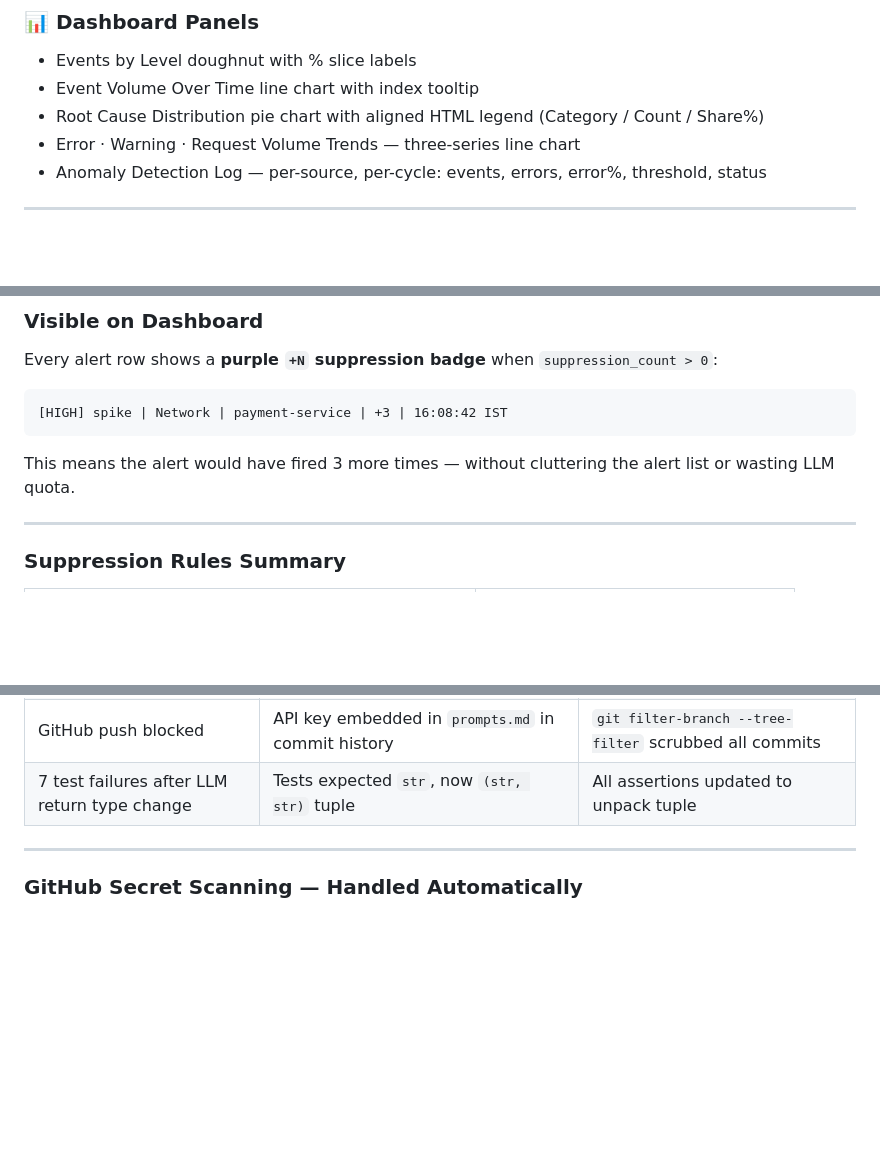
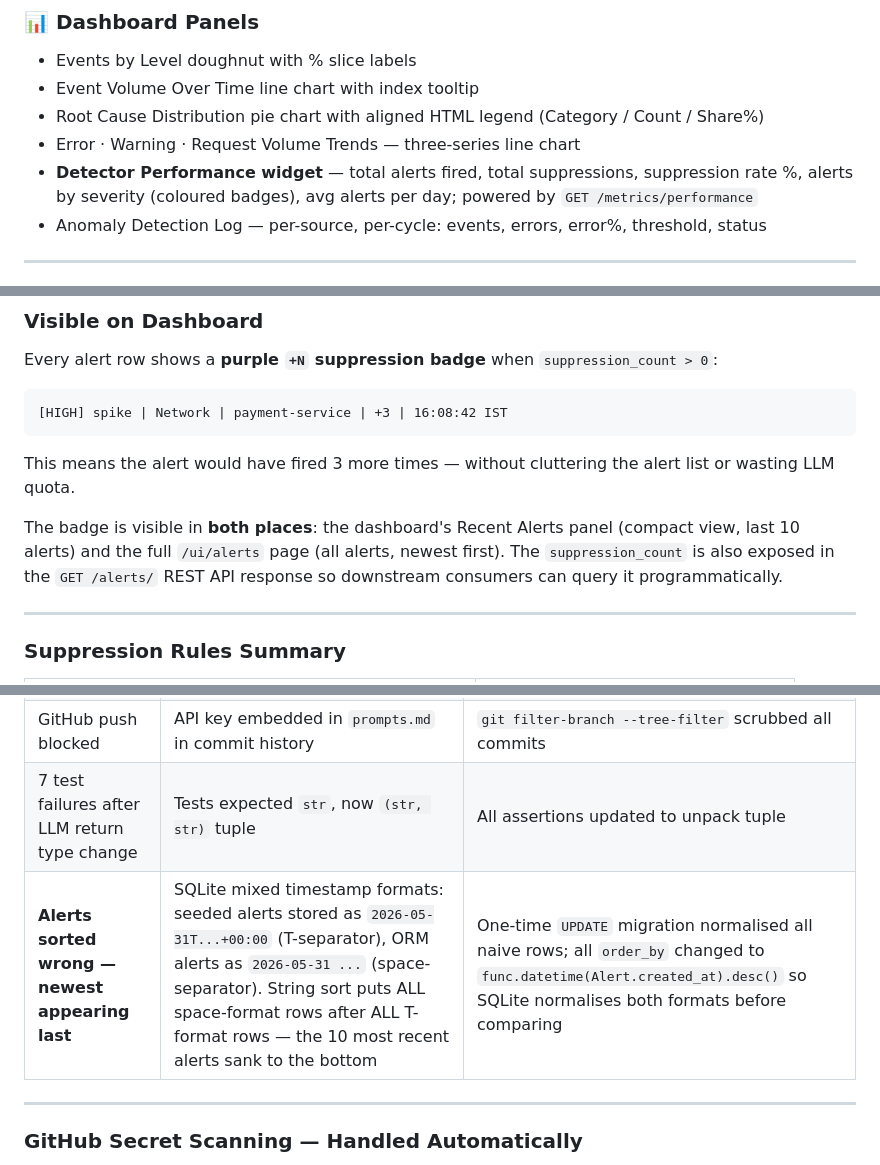
Before and after one commit to neelimanaik/observability-watchdog, a Markdown page: presentation.md, 3 parts joined by grey strips. Rendered like a GitHub page; blank space fills up the shorter version.

```diff
--- a/presentation.md
+++ b/presentation.md
@@ -166,6 +166,7 @@ Client / Service
 - Event Volume Over Time line chart with index tooltip
 - Root Cause Distribution pie chart with aligned HTML legend (Category / Count / Share%)
 - Error · Warning · Request Volume Trends — three-series line chart
+- **Detector Performance widget** — total alerts fired, total suppressions, suppression rate %, alerts by severity (coloured badges), avg alerts per day; powered by `GET /metrics/performance`
 - Anomaly Detection Log — per-source, per-cycle: events, errors, error%, threshold, status
 
 ---
@@ -297,6 +298,8 @@ Every alert row shows a **purple `+N` suppression badge** when `suppression_coun
 
 This means the alert would have fired 3 more times — without cluttering the alert list or wasting LLM quota.
 
+The badge is visible in **both places**: the dashboard's Recent Alerts panel (compact view, last 10 alerts) and the full `/ui/alerts` page (all alerts, newest first). The `suppression_count` is also exposed in the `GET /alerts/` REST API response so downstream consumers can query it programmatically.
+
 ---
 
 ### Suppression Rules Summary
@@ -405,6 +408,7 @@ The entire project was built under three strict constraints:
 | Dashboard → 500 after anomaly log added | `templates/events.html` still had bare `.strftime()` | Applied `\| to_ist` filter |
 | GitHub push blocked | API key embedded in `prompts.md` in commit history | `git filter-branch --tree-filter` scrubbed all commits |
 | 7 test failures after LLM return type change | Tests expected `str`, now `(str, str)` tuple | All assertions updated to unpack tuple |
+| **Alerts sorted wrong — newest appearing last** | SQLite mixed timestamp formats: seeded alerts stored as `2026-05-31T...+00:00` (T-separator), ORM alerts as `2026-05-31 ...` (space-separator). String sort puts ALL space-format rows after ALL T-format rows — the 10 most recent alerts sank to the bottom | One-time `UPDATE` migration normalised all naive rows; all `order_by` changed to `func.datetime(Alert.created_at).desc()` so SQLite normalises both formats before comparing |
 
 ---
 
```
Also changed, not shown: prompts.md (+11 -0 lines).
